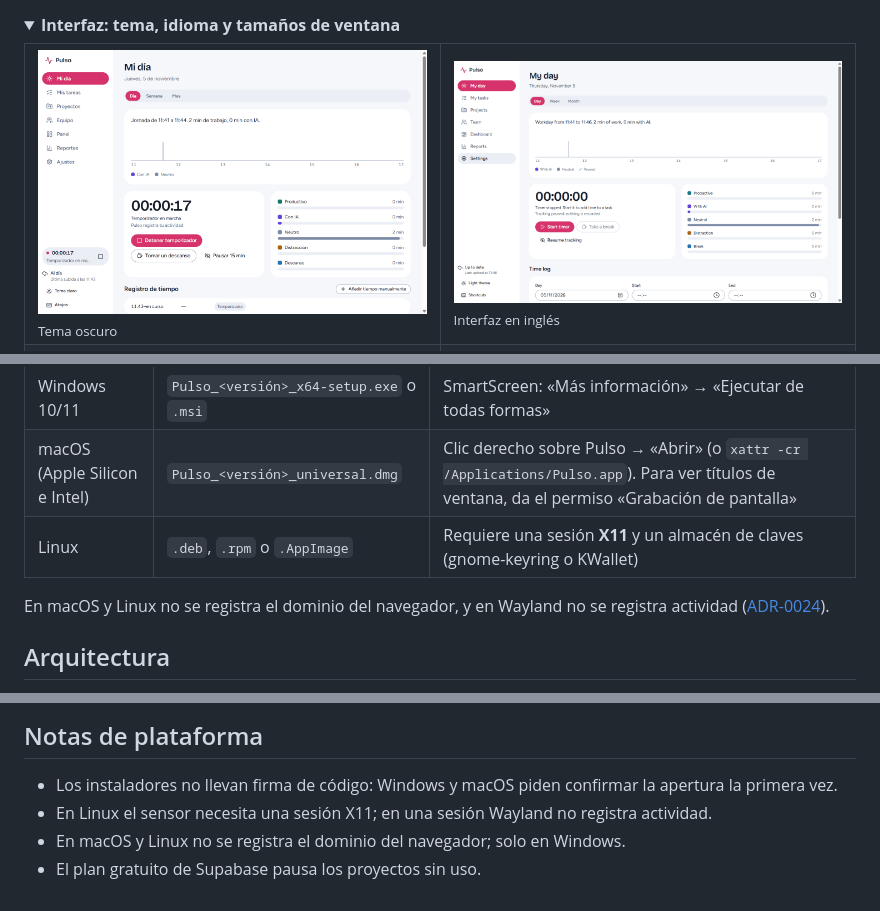
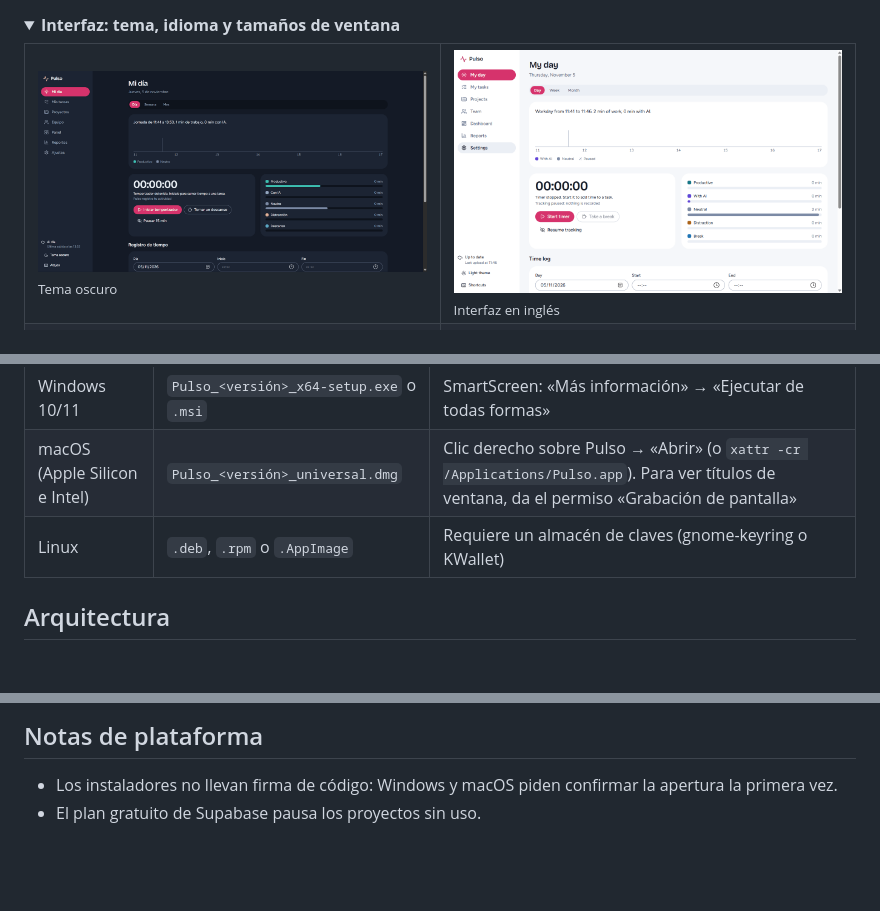
Before and after one commit to StehvenObandoUcc/app-escritorio, a Markdown page: README.md, 3 parts joined by grey strips. Rendered like a GitHub page; pictures changed too: docs/capturas/20-mi-dia-oscuro.png; folded sections open; blank space fills up the shorter version.

Commit message:
docs: captura del tema oscuro real y sin avisos de plataforma recortada

```diff
--- a/README.md
+++ b/README.md
@@ -140,10 +140,7 @@ Elige el archivo de tu sistema. Los instaladores no están firmados con certific
 |---|---|---|
 | Windows 10/11 | `Pulso_<versión>_x64-setup.exe` o `.msi` | SmartScreen: «Más información» → «Ejecutar de todas formas» |
 | macOS (Apple Silicon e Intel) | `Pulso_<versión>_universal.dmg` | Clic derecho sobre Pulso → «Abrir» (o `xattr -cr /Applications/Pulso.app`). Para ver títulos de ventana, da el permiso «Grabación de pantalla» |
-| Linux | `.deb`, `.rpm` o `.AppImage` | Requiere una sesión **X11** y un almacén de claves (gnome-keyring o KWallet) |
-
-En macOS y Linux no se registra el dominio del navegador, y en Wayland no se registra actividad
-([ADR-0024](docs/adr/0024-macos-y-linux.md)).
+| Linux | `.deb`, `.rpm` o `.AppImage` | Requiere un almacén de claves (gnome-keyring o KWallet) |
 
 ## Arquitectura
 
@@ -222,6 +219,4 @@ supabase/     migraciones SQL, pruebas de permisos y Edge Functions
 ## Notas de plataforma
 
 - Los instaladores no llevan firma de código: Windows y macOS piden confirmar la apertura la primera vez.
-- En Linux el sensor necesita una sesión X11; en una sesión Wayland no registra actividad.
-- En macOS y Linux no se registra el dominio del navegador; solo en Windows.
 - El plan gratuito de Supabase pausa los proyectos sin uso.
```
Also changed, not shown: docs/ARQUITECTURA.md (+1 -1 lines), docs/FUNCIONALIDADES.md (+1 -1 lines), 1 other file.
